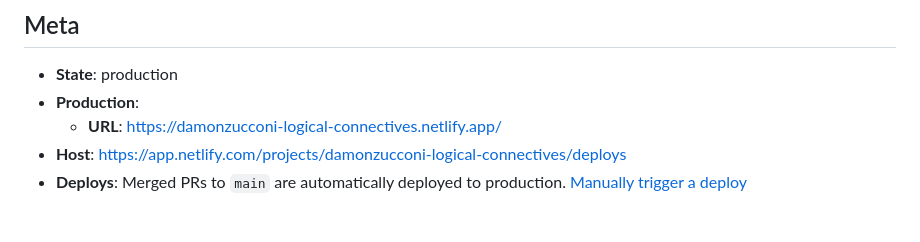
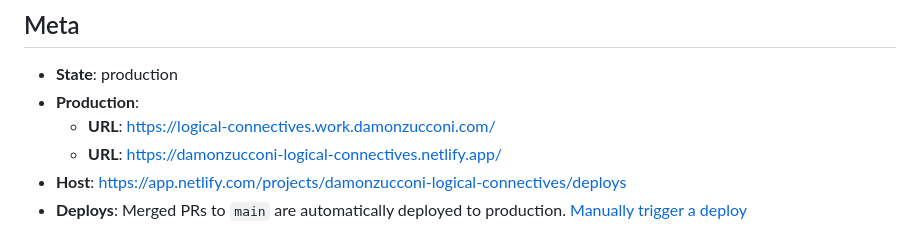
Before and after one commit to dzucconi/logical-connectives, a Markdown page: README.md, the part around the change. Rendered like a GitHub page.

```diff
--- a/README.md
+++ b/README.md
@@ -6,6 +6,7 @@
 
 - **State**: production
 - **Production**:
+  - **URL**: https://logical-connectives.work.damonzucconi.com/
   - **URL**: https://damonzucconi-logical-connectives.netlify.app/
 - **Host**: https://app.netlify.com/projects/damonzucconi-logical-connectives/deploys
 - **Deploys**: Merged PRs to `main` are automatically deployed to production. [Manually trigger a deploy](https://app.netlify.com/projects/damonzucconi-logical-connectives/deploys)
```
